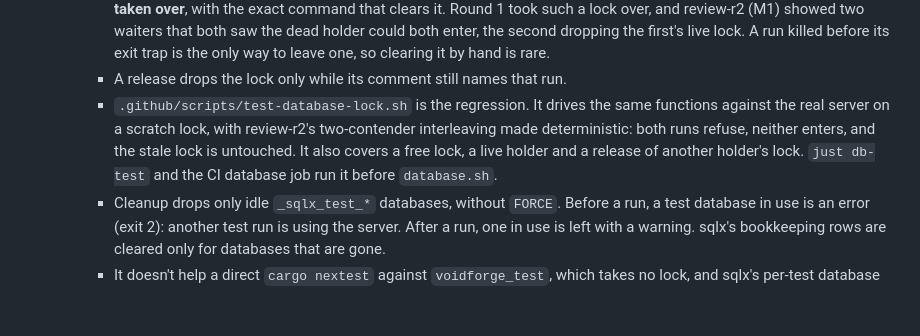
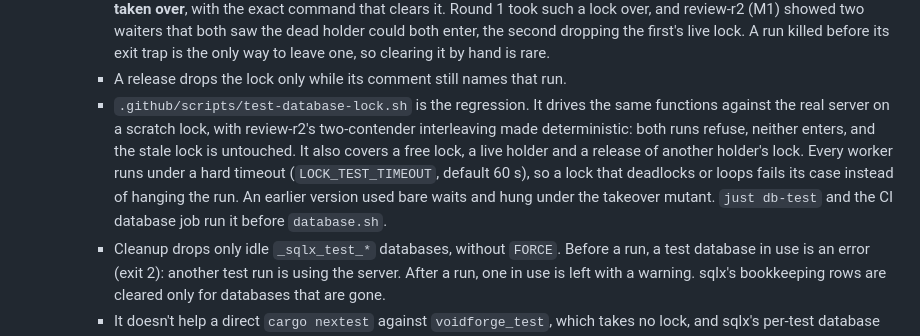
Before and after one commit to VoidForgeOrg/RustyVoidForge, a Markdown page: docs/decision-log.md, the part around the change. GitHub-like rendering; blank space fills up the shorter version.

Commit message:
D-044: the lock regression's hard timeout
Co-Authored-By: Claude Opus 5.5 (1M context) <noreply@anthropic.com>

```diff
--- a/docs/decision-log.md
+++ b/docs/decision-log.md
@@ -940,7 +940,7 @@ Each entry records its date, the package that made it, the decision, the reasons
     - `database.sh` takes `voidforge_test_lock` (CREATE DATABASE is atomic) before anything else, through `.github/scripts/database-lock.sh`. A second run waits up to `VOIDFORGE_DB_LOCK_WAIT` seconds (default 1,800), then fails naming the holder and the command that clears the lock.
     - The lock's comment names its holder's host and pid. **A lock whose holder is no longer running is refused, never taken over**, with the exact command that clears it. Round 1 took such a lock over, and review-r2 (M1) showed two waiters that both saw the dead holder could both enter, the second dropping the first's live lock. A run killed before its exit trap is the only way to leave one, so clearing it by hand is rare.
     - A release drops the lock only while its comment still names that run.
-    - `.github/scripts/test-database-lock.sh` is the regression. It drives the same functions against the real server on a scratch lock, with review-r2's two-contender interleaving made deterministic: both runs refuse, neither enters, and the stale lock is untouched. It also covers a free lock, a live holder and a release of another holder's lock. `just db-test` and the CI database job run it before `database.sh`.
+    - `.github/scripts/test-database-lock.sh` is the regression. It drives the same functions against the real server on a scratch lock, with review-r2's two-contender interleaving made deterministic: both runs refuse, neither enters, and the stale lock is untouched. It also covers a free lock, a live holder and a release of another holder's lock. Every worker runs under a hard timeout (`LOCK_TEST_TIMEOUT`, default 60 s), so a lock that deadlocks or loops fails its case instead of hanging the run. An earlier version used bare waits and hung under the takeover mutant. `just db-test` and the CI database job run it before `database.sh`.
     - Cleanup drops only idle `_sqlx_test_*` databases, without `FORCE`. Before a run, a test database in use is an error (exit 2): another test run is using the server. After a run, one in use is left with a warning. sqlx's bookkeeping rows are cleared only for databases that are gone.
     - It doesn't help a direct `cargo nextest` against `voidforge_test`, which takes no lock, and sqlx's per-test database names are fixed, so two runs of the same test still collide (the later one fails, and nothing is killed).
     - Checked on the local stack: a live holder makes a run wait, then fail; an in-use test database stops a run and survives it; a stale lock is refused; two runs started together run one after the other, both green.
```
